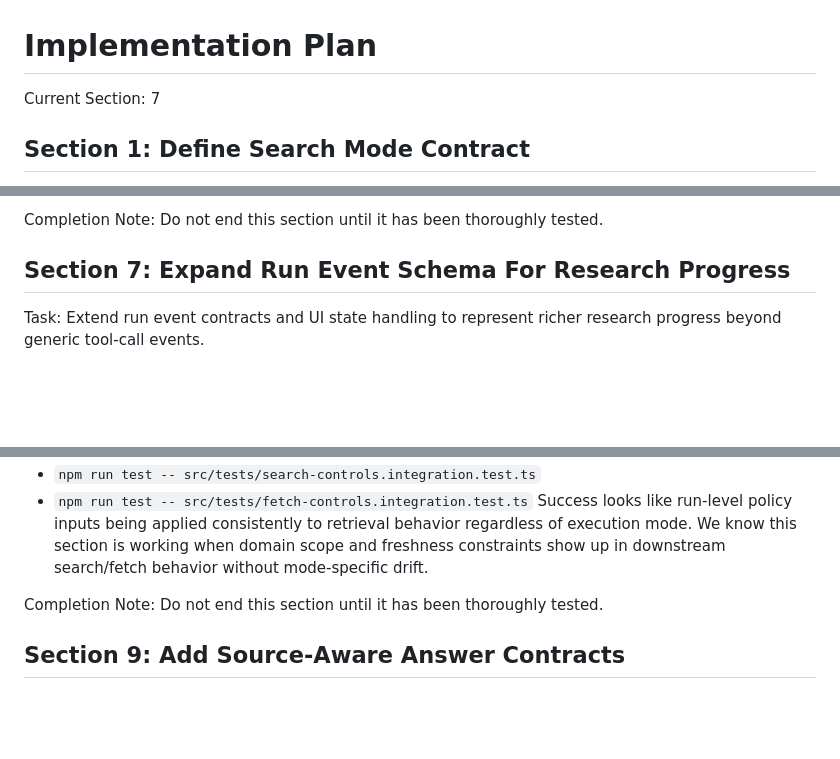
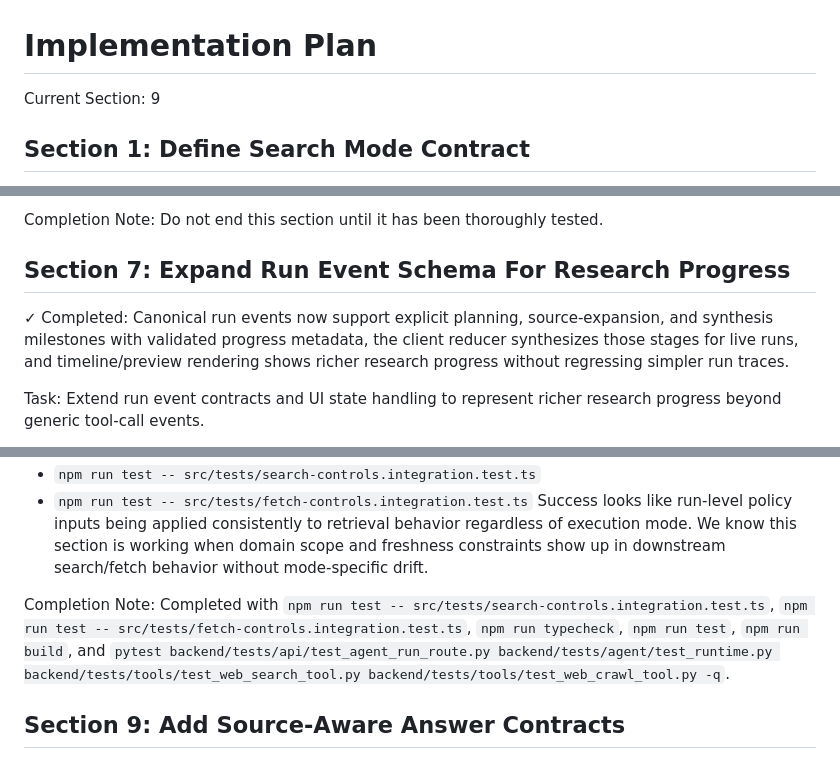
Before and after one commit to Nickbohm555/web-agent, a Markdown page: IMPLEMENTATION_PLAN.md, 3 parts joined by grey strips. GitHub-like rendering; blank space fills up the shorter version.

Commit message:
Advance implementation plan after section 8

```diff
--- a/IMPLEMENTATION_PLAN.md
+++ b/IMPLEMENTATION_PLAN.md
@@ -1,5 +1,5 @@
 # Implementation Plan
-Current Section: 7
+Current Section: 9
 
 ## Section 1: Define Search Mode Contract
 
@@ -143,6 +143,8 @@ Do not end this section until it has been thoroughly tested.
 
 ## Section 7: Expand Run Event Schema For Research Progress
 
+✓ Completed: Canonical run events now support explicit planning, source-expansion, and synthesis milestones with validated progress metadata, the client reducer synthesizes those stages for live runs, and timeline/preview rendering shows richer research progress without regressing simpler run traces.
+
 Task:
 Extend run event contracts and UI state handling to represent richer research progress beyond generic tool-call events.
 
@@ -184,7 +188,7 @@ How to Test:
 Success looks like run-level policy inputs being applied consistently to retrieval behavior regardless of execution mode. We know this section is working when domain scope and freshness constraints show up in downstream search/fetch behavior without mode-specific drift.
 
 Completion Note:
-Do not end this section until it has been thoroughly tested.
+Completed with `npm run test -- src/tests/search-controls.integration.test.ts`, `npm run test -- src/tests/fetch-controls.integration.test.ts`, `npm run typecheck`, `npm run test`, `npm run build`, and `pytest backend/tests/api/test_agent_run_route.py backend/tests/agent/test_runtime.py backend/tests/tools/test_web_search_tool.py backend/tests/tools/test_web_crawl_tool.py -q`.
 
 ## Section 9: Add Source-Aware Answer Contracts
 
```
Also changed, not shown: other parts of IMPLEMENTATION_PLAN.md (+2 -0 lines).
